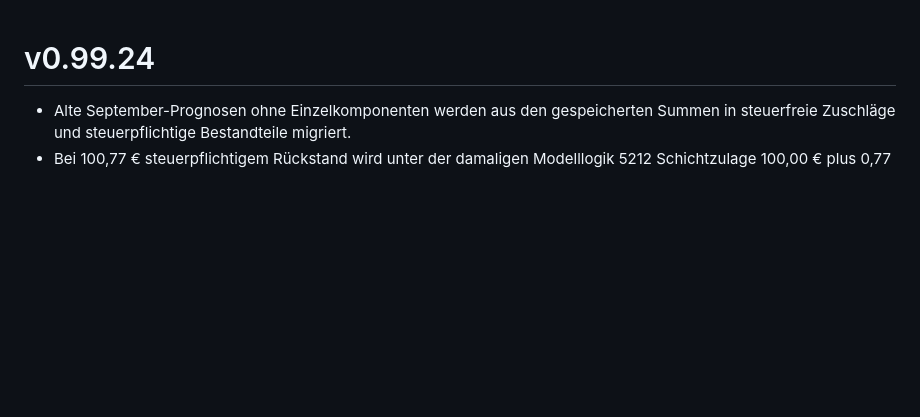
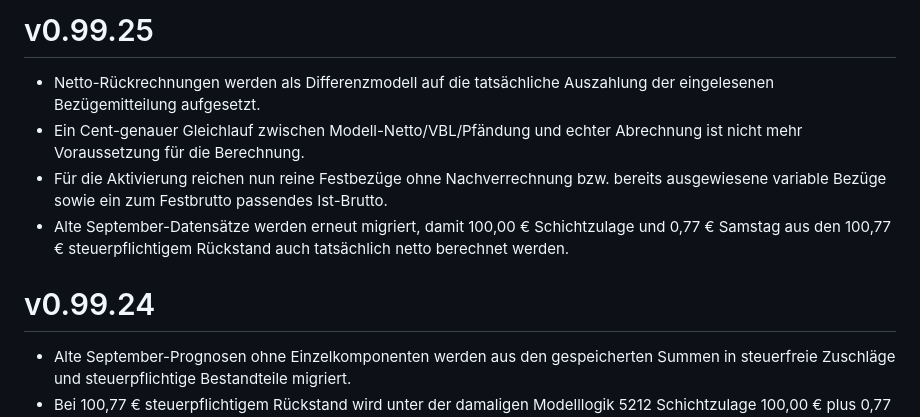
Before and after one commit to bndkxbqf2g-stack/mein-geldplan, a Markdown page: CHANGELOG.md, the part around the change. Rendered like a GitHub page; blank space fills up the shorter version.

Commit message:
docs: add v0.99.25 actual payout delta fix

```diff
--- a/CHANGELOG.md
+++ b/CHANGELOG.md
@@ -1,3 +1,10 @@
+# v0.99.25
+
+- Netto-Rückrechnungen werden als Differenzmodell auf die tatsächliche Auszahlung der eingelesenen Bezügemitteilung aufgesetzt.
+- Ein Cent-genauer Gleichlauf zwischen Modell-Netto/VBL/Pfändung und echter Abrechnung ist nicht mehr Voraussetzung für die Berechnung.
+- Für die Aktivierung reichen nun reine Festbezüge ohne Nachverrechnung bzw. bereits ausgewiesene variable Bezüge sowie ein zum Festbrutto passendes Ist-Brutto.
+- Alte September-Datensätze werden erneut migriert, damit 100,00 € Schichtzulage und 0,77 € Samstag aus den 100,77 € steuerpflichtigem Rückstand auch tatsächlich netto berechnet werden.
+
 # v0.99.24
 
 - Alte September-Prognosen ohne Einzelkomponenten werden aus den gespeicherten Summen in steuerfreie Zuschläge und steuerpflichtige Bestandteile migriert.
```
